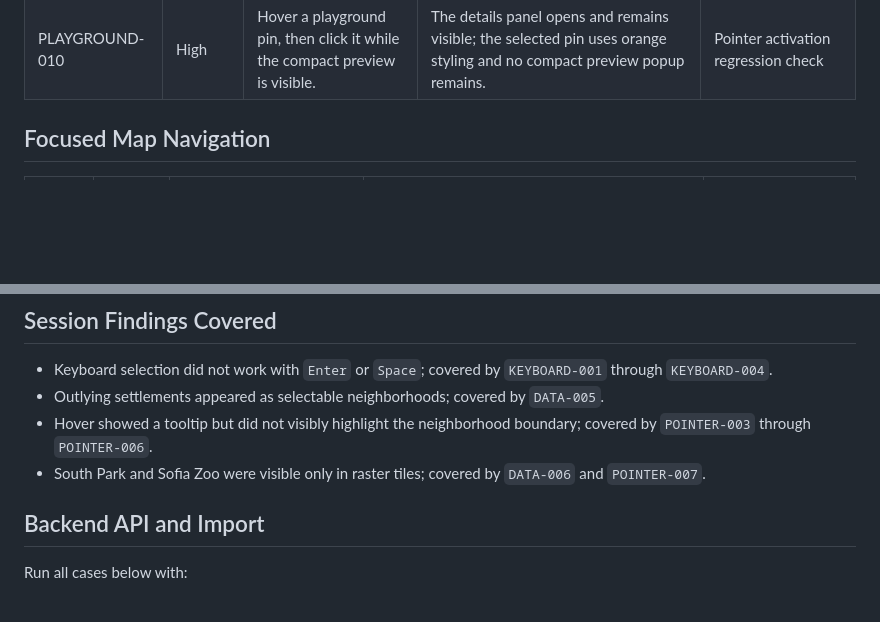
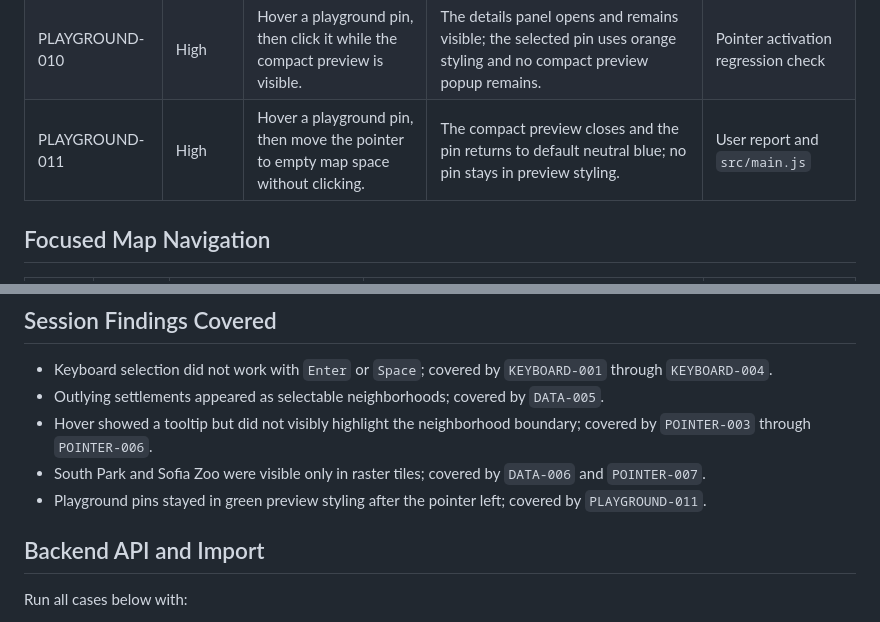
Before and after one commit to Djimi/Playground, a Markdown page: TEST_CASES.md, 2 parts joined by grey strips. GitHub-like rendering; blank space fills up the shorter version.

Commit message:
docs(test-cases): add playground hover reset regression case
Cover the stuck green preview bug with PLAYGROUND-011 and list it under session findings.

```diff
--- a/TEST_CASES.md
+++ b/TEST_CASES.md
@@ -77,6 +77,7 @@ Start the application with `npm run start:local`, then run the manual cases belo
 | PLAYGROUND-008 | High | Open details at 320 × 640 px. | Details fill the phone viewport, the Back control remains visible, and the page has no horizontal scrolling. | Browser check and responsive CSS |
 | PLAYGROUND-009 | Medium | Open details at 768 px and 1280 px widths. | Details remain usable beside or over the map; gallery, source link, and selected styling do not clip. | Browser check and responsive CSS |
 | PLAYGROUND-010 | High | Hover a playground pin, then click it while the compact preview is visible. | The details panel opens and remains visible; the selected pin uses orange styling and no compact preview popup remains. | Pointer activation regression check |
+| PLAYGROUND-011 | High | Hover a playground pin, then move the pointer to empty map space without clicking. | The compact preview closes and the pin returns to default neutral blue; no pin stays in preview styling. | User report and `src/main.js` |
 
 ## Focused Map Navigation
 
@@ -125,6 +126,7 @@ Start the application with `npm run start:local`, then run the manual cases belo
 - Outlying settlements appeared as selectable neighborhoods; covered by `DATA-005`.
 - Hover showed a tooltip but did not visibly highlight the neighborhood boundary; covered by `POINTER-003` through `POINTER-006`.
 - South Park and Sofia Zoo were visible only in raster tiles; covered by `DATA-006` and `POINTER-007`.
+- Playground pins stayed in green preview styling after the pointer left; covered by `PLAYGROUND-011`.
 
 ## Backend API and Import
 
```
